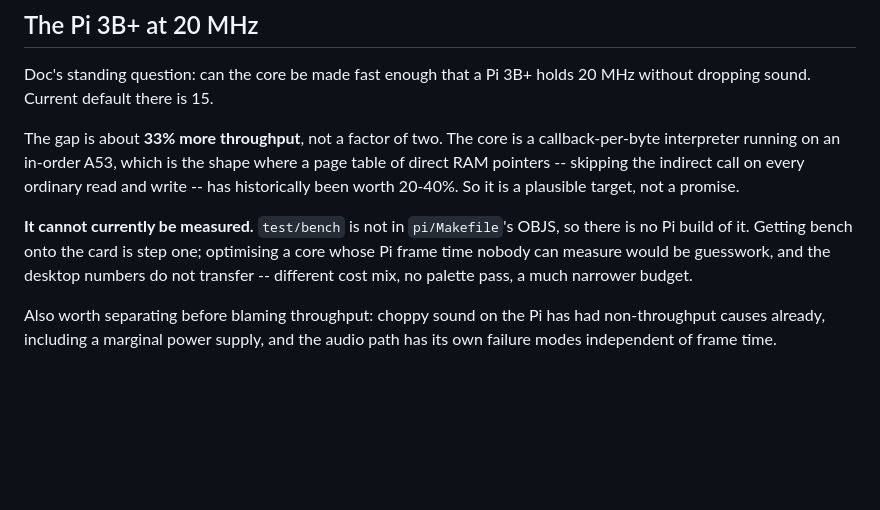
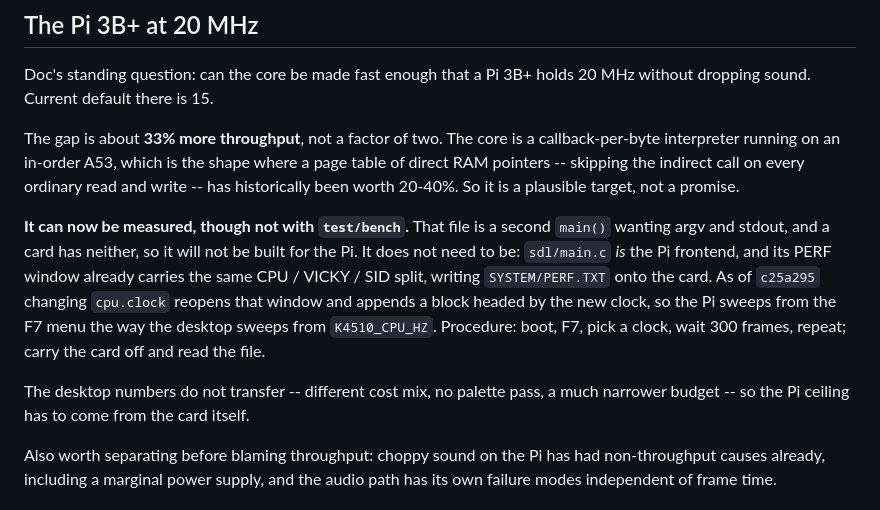
Before and after one commit to mlongval/bmc-k4510, a Markdown page: docs/CPU-CLOCK-POLICY.md, the part around the change. GitHub-like rendering; blank space fills up the shorter version.

Commit message:
docs: the Pi measures itself through PERF, not through test/bench
The note said getting bench onto the card was step one.  It is not: bench
is a second main() and the card has no argv or stdout, while sdl/main.c is
already the Pi frontend and already reported the same split.  c25a295 made
its PERF window reopen on a clock change, so the sweep exists.  Records the
procedure.

Co-Authored-By: Claude Opus 5 (1M context) <noreply@anthropic.com>

```diff
--- a/docs/CPU-CLOCK-POLICY.md
+++ b/docs/CPU-CLOCK-POLICY.md
@@ -131,11 +131,19 @@ the shape where a page table of direct RAM pointers -- skipping the
 indirect call on every ordinary read and write -- has historically been
 worth 20-40%. So it is a plausible target, not a promise.
 
-**It cannot currently be measured.** `test/bench` is not in
-`pi/Makefile`'s OBJS, so there is no Pi build of it. Getting bench onto
-the card is step one; optimising a core whose Pi frame time nobody can
-measure would be guesswork, and the desktop numbers do not transfer --
-different cost mix, no palette pass, a much narrower budget.
+**It can now be measured, though not with `test/bench`.** That file is a
+second `main()` wanting argv and stdout, and a card has neither, so it
+will not be built for the Pi. It does not need to be: `sdl/main.c` *is*
+the Pi frontend, and its PERF window already carries the same CPU /
+VICKY / SID split, writing `SYSTEM/PERF.TXT` onto the card. As of
+`c25a295` changing `cpu.clock` reopens that window and appends a block
+headed by the new clock, so the Pi sweeps from the F7 menu the way the
+desktop sweeps from `K4510_CPU_HZ`. Procedure: boot, F7, pick a clock,
+wait 300 frames, repeat; carry the card off and read the file.
+
+The desktop numbers do not transfer -- different cost mix, no palette
+pass, a much narrower budget -- so the Pi ceiling has to come from the
+card itself.
 
 Also worth separating before blaming throughput: choppy sound on the Pi
 has had non-throughput causes already, including a marginal power
```
